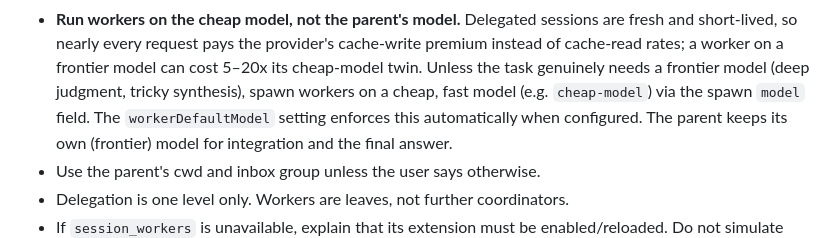
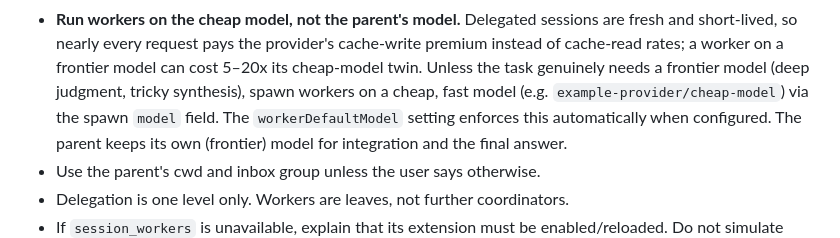
Before and after one commit to camo1018/pi-kit, a Markdown page: skills/parallel/SKILL.md, the part around the change. Rendered like a GitHub page.

Commit message:
Replace internal provider and model names in docs and tests
The mirror shipped an internal provider name, internal gateway model IDs, a
colleague's handle, and a real ticket key in examples. Replace them with
neutral placeholders so the same files can live in both trees:

- provider -> `example-provider`
- cheap worker model -> `cheap-model`, frontier model -> `frontier-model`
- rename-chat example -> `alex PROJ-123` and generic terminology

Behaviour is unchanged; only illustrative strings move.

```diff
--- a/skills/parallel/SKILL.md
+++ b/skills/parallel/SKILL.md
@@ -33,8 +33,8 @@ Ask one concise question only if there is no identifiable unfinished task.
   provider's cache-write premium instead of cache-read rates; a worker on a
   frontier model can cost 5–20x its cheap-model twin. Unless the task
   genuinely needs a frontier model (deep judgment, tricky synthesis), spawn
-  workers on a cheap, fast model (e.g. `cheap-model`) via the
-  spawn `model` field. The `workerDefaultModel` setting enforces this
+  workers on a cheap, fast model (e.g. `example-provider/cheap-model`)
+  via the spawn `model` field. The `workerDefaultModel` setting enforces this
   automatically when configured. The parent keeps its own (frontier) model
   for integration and the final answer.
 - Use the parent's cwd and inbox group unless the user says otherwise.
```
